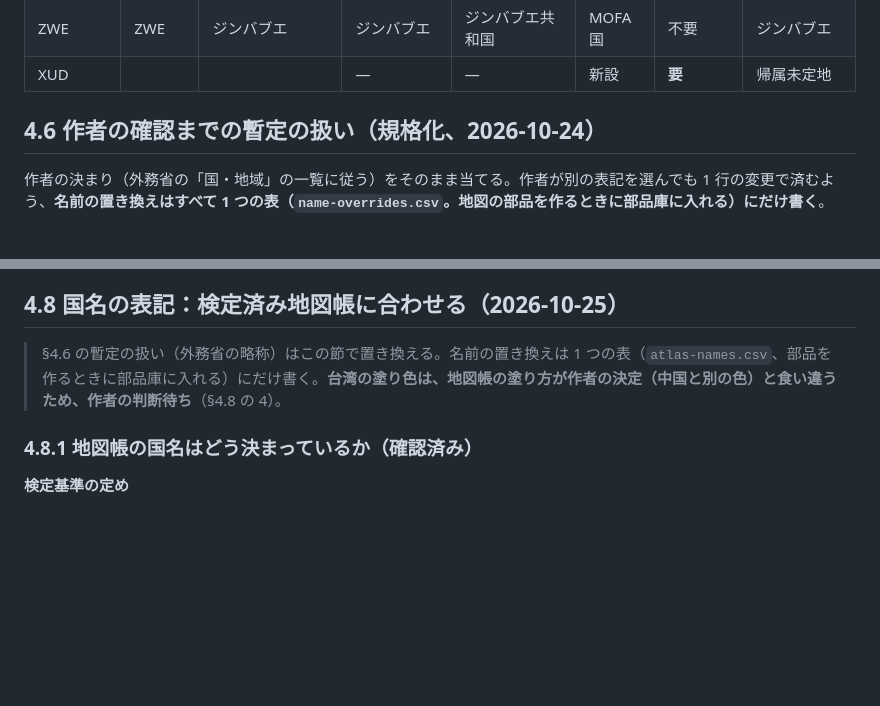
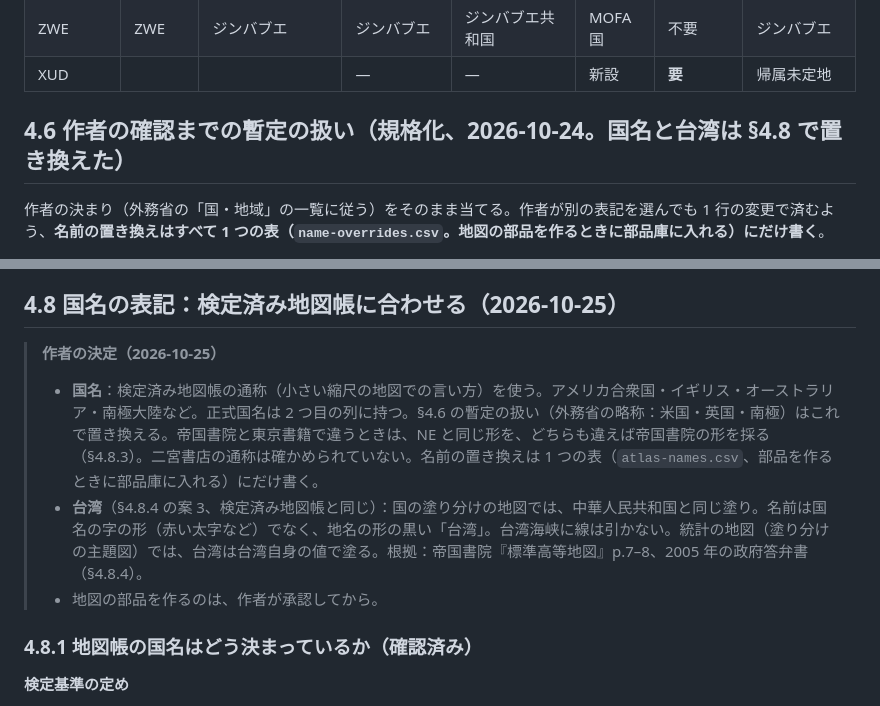
Before and after one commit to egatari/components, a Markdown page: docs/map-design.md, 2 parts joined by grey strips. Rendered like a GitHub page; blank space fills up the shorter version.

Commit message:
map-design: owner's decisions of 2026-10-25 on names (atlas common names, formal names second) and Taiwan (as the approved atlases: China's fill on political maps with a plain 台湾 label and no strait line, own value on thematic maps)
Co-Authored-By: Claude Opus 5.5 <noreply@anthropic.com>

```diff
--- a/docs/map-design.md
+++ b/docs/map-design.md
@@ -638,7 +638,7 @@ NE の地物は250件。外務省の承認国195か国はすべて NE の地物
 | ZWE | ZWE | ジンバブエ | ジンバブエ | ジンバブエ共和国 | MOFA国 | 不要 | ジンバブエ |
 | XUD |  |  | — | — | 新設 | **要** | 帰属未定地 |
 
-## 4.6 作者の確認までの暫定の扱い（規格化、2026-10-24）
+## 4.6 作者の確認までの暫定の扱い（規格化、2026-10-24。国名と台湾は §4.8 で置き換えた）
 
 作者の決まり（外務省の「国・地域」の一覧に従う）をそのまま当てる。作者が別の表記を選んでも 1 行の変更で済むよう、**名前の置き換えはすべて 1 つの表（`name-overrides.csv`。地図の部品を作るときに部品庫に入れる）にだけ書く**。
 
@@ -667,7 +667,10 @@ NE の地物は250件。外務省の承認国195か国はすべて NE の地物
 
 ## 4.8 国名の表記：検定済み地図帳に合わせる（2026-10-25）
 
-> §4.6 の暫定の扱い（外務省の略称）はこの節で置き換える。名前の置き換えは 1 つの表（`atlas-names.csv`、部品を作るときに部品庫に入れる）にだけ書く。**台湾の塗り色は、地図帳の塗り方が作者の決定（中国と別の色）と食い違うため、作者の判断待ち**（§4.8 の 4）。
+> **作者の決定（2026-10-25）**
+> - **国名**：検定済み地図帳の通称（小さい縮尺の地図での言い方）を使う。アメリカ合衆国・イギリス・オーストラリア・南極大陸など。正式国名は 2 つ目の列に持つ。§4.6 の暫定の扱い（外務省の略称：米国・英国・南極）はこれで置き換える。帝国書院と東京書籍で違うときは、NE と同じ形を、どちらも違えば帝国書院の形を採る（§4.8.3）。二宮書店の通称は確かめられていない。名前の置き換えは 1 つの表（`atlas-names.csv`、部品を作るときに部品庫に入れる）にだけ書く。
+> - **台湾**（§4.8.4 の案 3、検定済み地図帳と同じ）：国の塗り分けの地図では、中華人民共和国と同じ塗り。名前は国名の字の形（赤い太字など）でなく、地名の形の黒い「台湾」。台湾海峡に線は引かない。統計の地図（塗り分けの主題図）では、台湾は台湾自身の値で塗る。根拠：帝国書院『標準高等地図』p.7–8、2005 年の政府答弁書（§4.8.4）。
+> - 地図の部品を作るのは、作者が承認してから。
 
 ### 4.8.1 地図帳の国名はどう決まっているか（確認済み）
 
```
